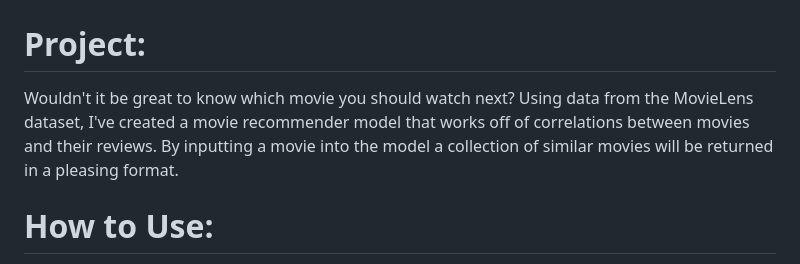
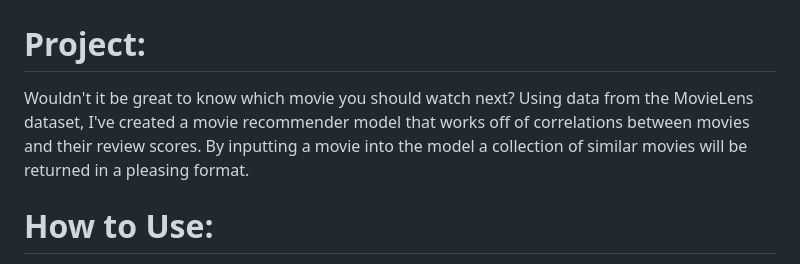
Before and after one commit to chemjh/Portfolio, a Markdown page: Movie Recommender/README.md, the part around the change. Drawn GitHub-style.

```diff
--- a/Movie Recommender/README.md
+++ b/Movie Recommender/README.md
@@ -1,7 +1,7 @@
 # Movie Recommender
 
 # Project:
-Wouldn't it be great to know which movie you should watch next? Using data from the MovieLens dataset, I've created a movie recommender model that works off of correlations between movies and their reviews.
+Wouldn't it be great to know which movie you should watch next? Using data from the MovieLens dataset, I've created a movie recommender model that works off of correlations between movies and their review scores.
 By inputting a movie into the model a collection of similar movies will be returned in a pleasing format.
 
 # How to Use:
```
